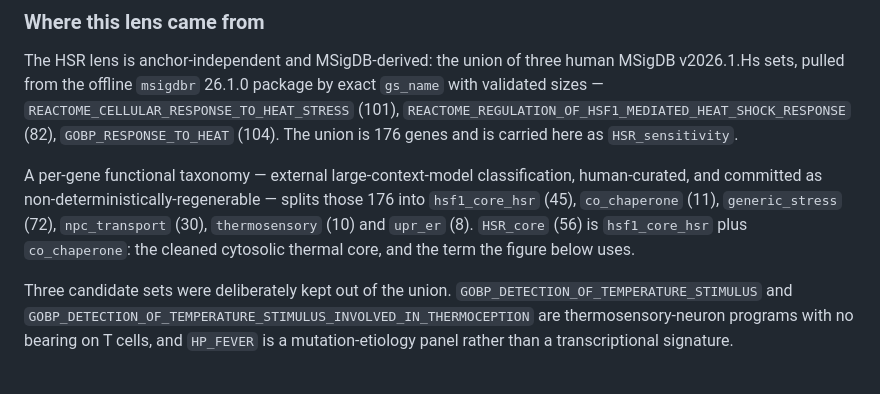
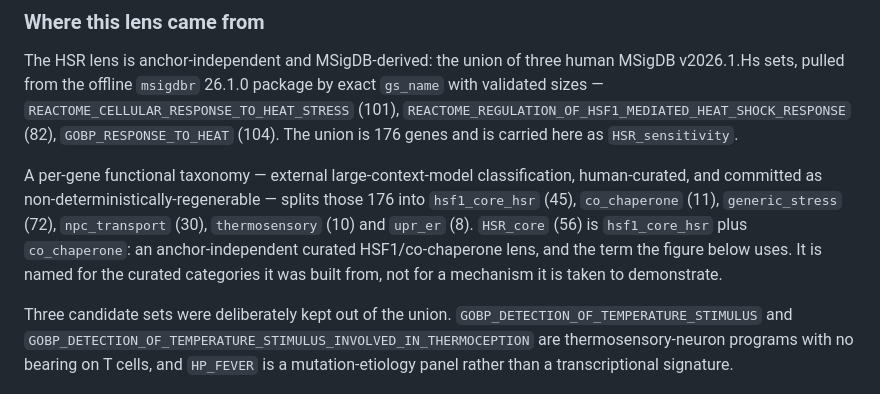
Before and after one commit to Mogilenko-Lab/STING-JR-human-treg-arthritis, a Markdown page: 03_results/10_hsr_lens/README.md, the part around the change. Drawn GitHub-style.

```diff
--- a/03_results/10_hsr_lens/README.md
+++ b/03_results/10_hsr_lens/README.md
@@ -6,7 +6,7 @@ _Abbreviations: SF = synovial fluid, PB = peripheral blood, NES = normalized enr
 
 The HSR lens is anchor-independent and MSigDB-derived: the union of three human MSigDB v2026.1.Hs sets, pulled from the offline `msigdbr` 26.1.0 package by exact `gs_name` with validated sizes — `REACTOME_CELLULAR_RESPONSE_TO_HEAT_STRESS` (101), `REACTOME_REGULATION_OF_HSF1_MEDIATED_HEAT_SHOCK_RESPONSE` (82), `GOBP_RESPONSE_TO_HEAT` (104). The union is 176 genes and is carried here as `HSR_sensitivity`.
 
-A per-gene functional taxonomy — external large-context-model classification, human-curated, and committed as non-deterministically-regenerable — splits those 176 into `hsf1_core_hsr` (45), `co_chaperone` (11), `generic_stress` (72), `npc_transport` (30), `thermosensory` (10) and `upr_er` (8). `HSR_core` (56) is `hsf1_core_hsr` plus `co_chaperone`: the cleaned cytosolic thermal core, and the term the figure below uses.
+A per-gene functional taxonomy — external large-context-model classification, human-curated, and committed as non-deterministically-regenerable — splits those 176 into `hsf1_core_hsr` (45), `co_chaperone` (11), `generic_stress` (72), `npc_transport` (30), `thermosensory` (10) and `upr_er` (8). `HSR_core` (56) is `hsf1_core_hsr` plus `co_chaperone`: an anchor-independent curated HSF1/co-chaperone lens, and the term the figure below uses. It is named for the curated categories it was built from, not for a mechanism it is taken to demonstrate.
 
 Three candidate sets were deliberately kept out of the union. `GOBP_DETECTION_OF_TEMPERATURE_STIMULUS` and `GOBP_DETECTION_OF_TEMPERATURE_STIMULUS_INVOLVED_IN_THERMOCEPTION` are thermosensory-neuron programs with no bearing on T cells, and `HP_FEVER` is a mutation-etiology panel rather than a transcriptional signature.
 
```
Also changed, not shown: 03_results/09_heat_hypoxia/README.md (+12 -11 lines).
